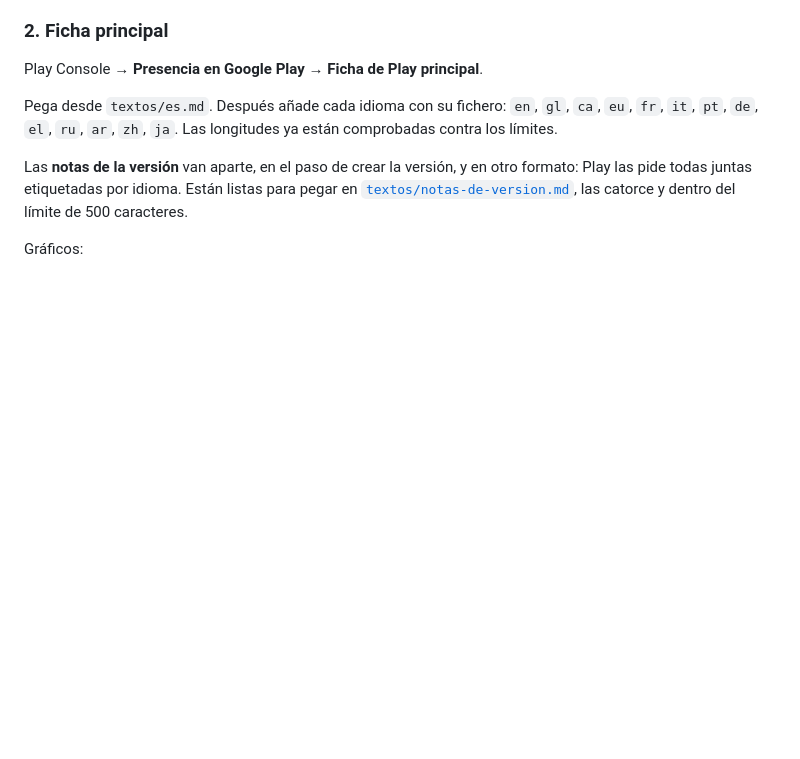
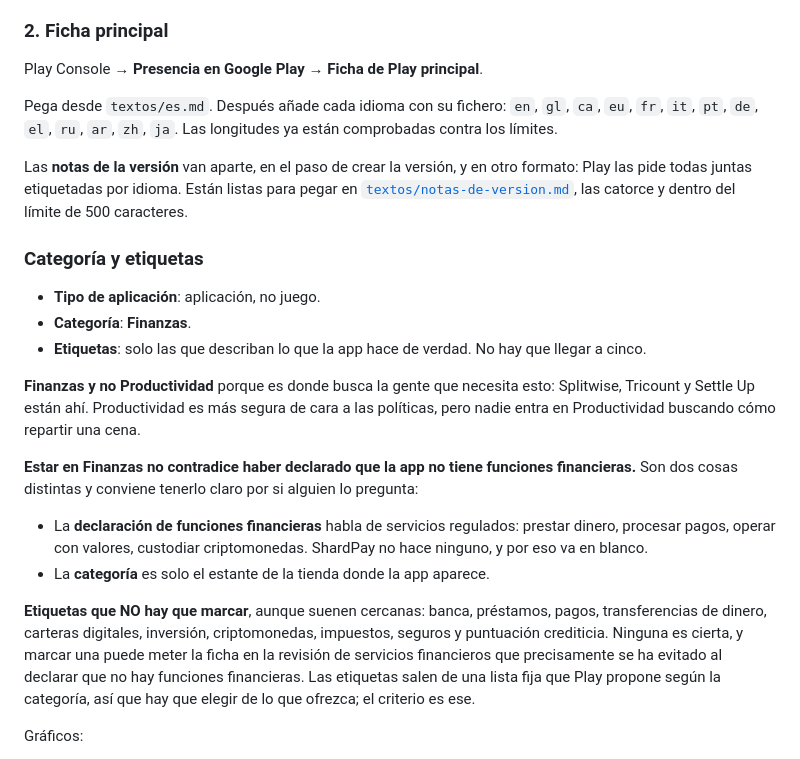
Before and after one commit to braisgaldo/shardpay, a Markdown page: docs/google_play/README.md, the part around the change. Rendered like a GitHub page; blank space fills up the shorter version.

Commit message:
docs: categoria Finanzas y criterio para las etiquetas de la ficha
Faltaba decidirlo y es de las cosas que no se pueden cambiar sin coste: la
categoria manda en donde aparece la app cuando alguien busca.

Finanzas y no Productividad porque es donde esta la competencia directa
—Splitwise, Tricount, Settle Up— y por tanto la gente que busca esto.

Queda escrito por que eso no contradice haber declarado que la app no tiene
funciones financieras: esa declaracion habla de servicios regulados, la
categoria es el estante de la tienda. Y queda la lista de etiquetas que hay que
rechazar aunque suenen cercanas, porque marcar una sola de ellas puede meter la
ficha en la revision de servicios financieros que se ha evitado.

```diff
--- a/docs/google_play/README.md
+++ b/docs/google_play/README.md
@@ -86,6 +86,34 @@ Las **notas de la versión** van aparte, en el paso de crear la versión, y en o
 formato: Play las pide todas juntas etiquetadas por idioma. Están listas para
 pegar en [`textos/notas-de-version.md`](textos/notas-de-version.md), las catorce
 y dentro del límite de 500 caracteres.
+
+### Categoría y etiquetas
+
+- **Tipo de aplicación**: aplicación, no juego.
+- **Categoría**: **Finanzas**.
+- **Etiquetas**: solo las que describan lo que la app hace de verdad. No hay que
+  llegar a cinco.
+
+**Finanzas y no Productividad** porque es donde busca la gente que necesita esto:
+Splitwise, Tricount y Settle Up están ahí. Productividad es más segura de cara a
+las políticas, pero nadie entra en Productividad buscando cómo repartir una cena.
+
+**Estar en Finanzas no contradice haber declarado que la app no tiene funciones
+financieras.** Son dos cosas distintas y conviene tenerlo claro por si alguien
+lo pregunta:
+
+- La **declaración de funciones financieras** habla de servicios regulados:
+  prestar dinero, procesar pagos, operar con valores, custodiar criptomonedas.
+  ShardPay no hace ninguno, y por eso va en blanco.
+- La **categoría** es solo el estante de la tienda donde la app aparece.
+
+**Etiquetas que NO hay que marcar**, aunque suenen cercanas: banca, préstamos,
+pagos, transferencias de dinero, carteras digitales, inversión, criptomonedas,
+impuestos, seguros y puntuación crediticia. Ninguna es cierta, y marcar una
+puede meter la ficha en la revisión de servicios financieros que precisamente se
+ha evitado al declarar que no hay funciones financieras. Las etiquetas salen de
+una lista fija que Play propone según la categoría, así que hay que elegir de lo
+que ofrezca; el criterio es ese.
 
 Gráficos:
 
```
